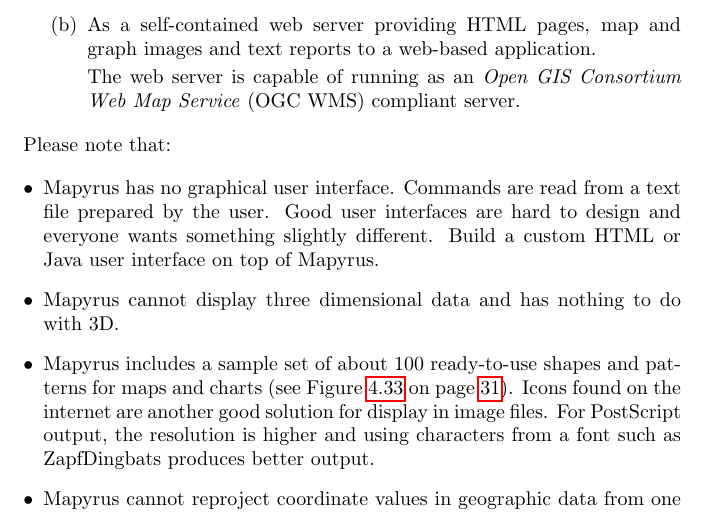
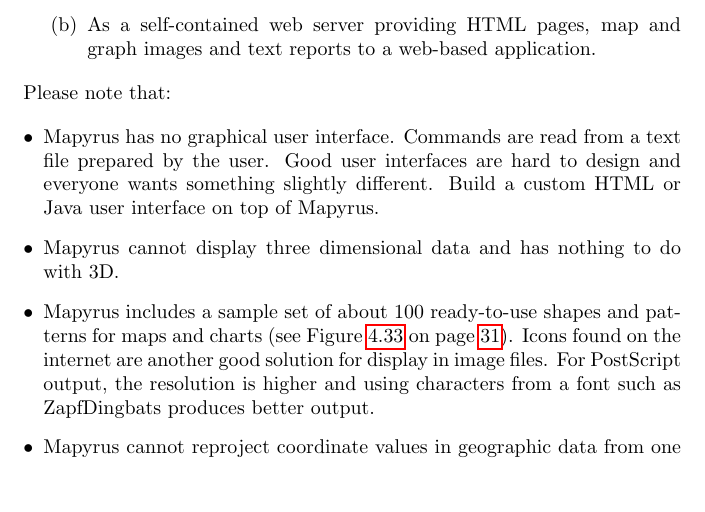
Before and after one commit to simoc/mapyrus, a LaTeX document (userdoc/mapyrus.tex, which reads userdoc/intro.tex): part of page 8 of 55, cut so that both start at the same text, the shorter picture padded with empty space. Compiled offline with pdfLaTeX.

Commit message:
Remove OGC WMS section.

```diff
--- a/userdoc/intro.tex
+++ b/userdoc/intro.tex
@@ -95,17 +95,13 @@
 \begin{enumerate}
 \item
 As a stand-alone program for integration into
-scripts and batch tasks  (suitable for generating a one-off
+scripts and batch tasks (suitable for generating a one-off
 map or a series of similar maps from a template
 showing different areas, or using different criteria for each map).
 
 \item
 As a self-contained web server providing HTML pages, map and
 graph images and text reports to a web-based application.
-
-The web server is capable of running as an
-\textit{Open GIS Consortium Web Map Service}
-(OGC WMS) compliant server.
 
 \end{enumerate}
 
```
